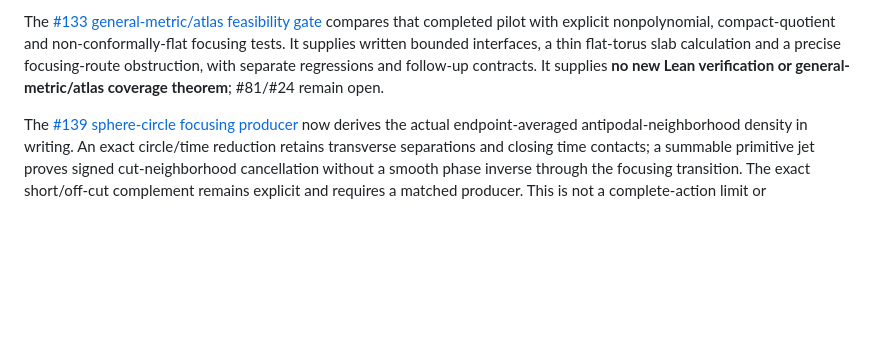
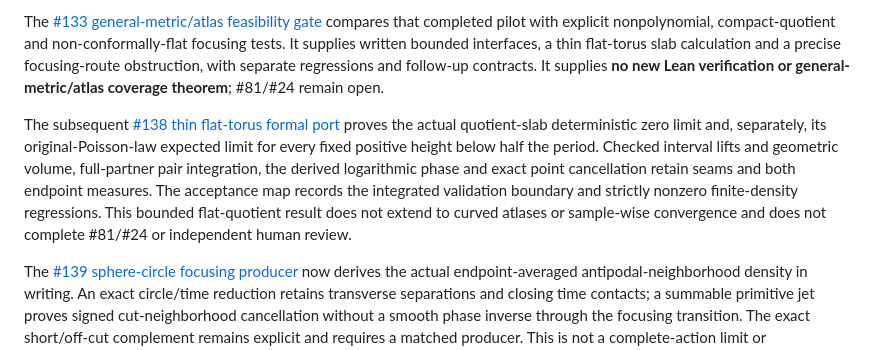
Before and after one commit to q5m-ai/causal-set-emergence, a Markdown page: README.md, the part around the change. Drawn GitHub-style; blank space fills up the shorter version.

Commit message:
Map thin-torus proof producers and acceptance boundary

```diff
--- a/README.md
+++ b/README.md
@@ -557,6 +557,16 @@ a thin flat-torus slab calculation and a precise focusing-route obstruction,
 with separate regressions and follow-up contracts. It supplies **no new Lean
 verification or general-metric/atlas coverage theorem**; #81/#24 remain open.
 
+The subsequent [#138 thin flat-torus formal port](formal/THIN_TORUS_LIMIT.md)
+proves the actual quotient-slab deterministic zero limit and, separately, its
+original-Poisson-law expected limit for every fixed positive height below half
+the period. Checked interval lifts and geometric volume, full-partner pair
+integration, the derived logarithmic phase and exact point cancellation retain
+seams and both endpoint measures. The acceptance map records the integrated
+validation boundary and strictly nonzero finite-density regressions. This
+bounded flat-quotient result does not extend to curved atlases or sample-wise
+convergence and does not complete #81/#24 or independent human review.
+
 The [#139 sphere-circle focusing producer](notes/sphere-circle-focusing.md)
 now derives the actual endpoint-averaged antipodal-neighborhood density in
 writing. An exact circle/time reduction retains transverse separations and
```
Also changed, not shown: formal/README.md (+10 -0 lines), formal/THIN_TORUS_LIMIT.md (added, +148 -0 lines).
